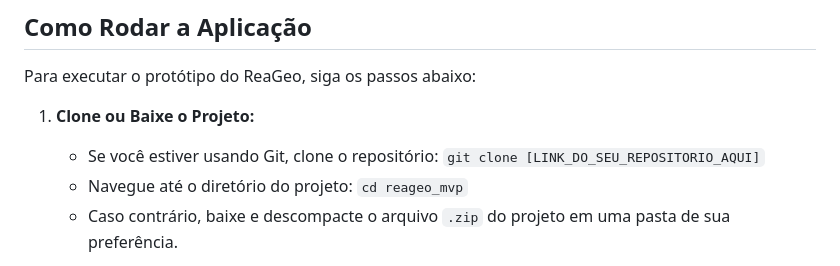
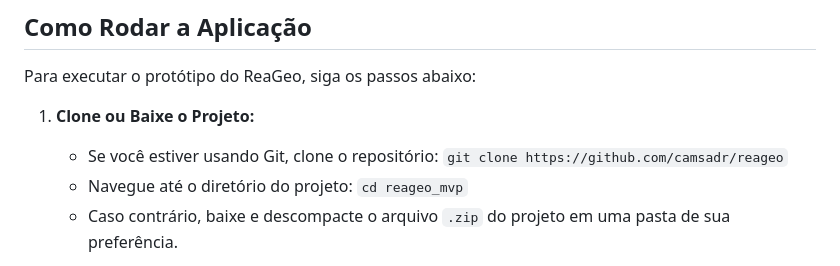
Before and after one commit to camsadr/reageo, a Markdown page: README.md, the part around the change. Drawn GitHub-style.

```diff
--- a/README.md
+++ b/README.md
@@ -119,7 +119,7 @@ Para executar o protótipo do ReaGeo, siga os passos abaixo:
 
 1.  **Clone ou Baixe o Projeto:**
     * Se você estiver usando Git, clone o repositório:
-        `git clone [LINK_DO_SEU_REPOSITORIO_AQUI]`
+        `git clone https://github.com/camsadr/reageo`
     * Navegue até o diretório do projeto: `cd reageo_mvp`
     * Caso contrário, baixe e descompacte o arquivo `.zip` do projeto em uma pasta de sua preferência.
 
```
